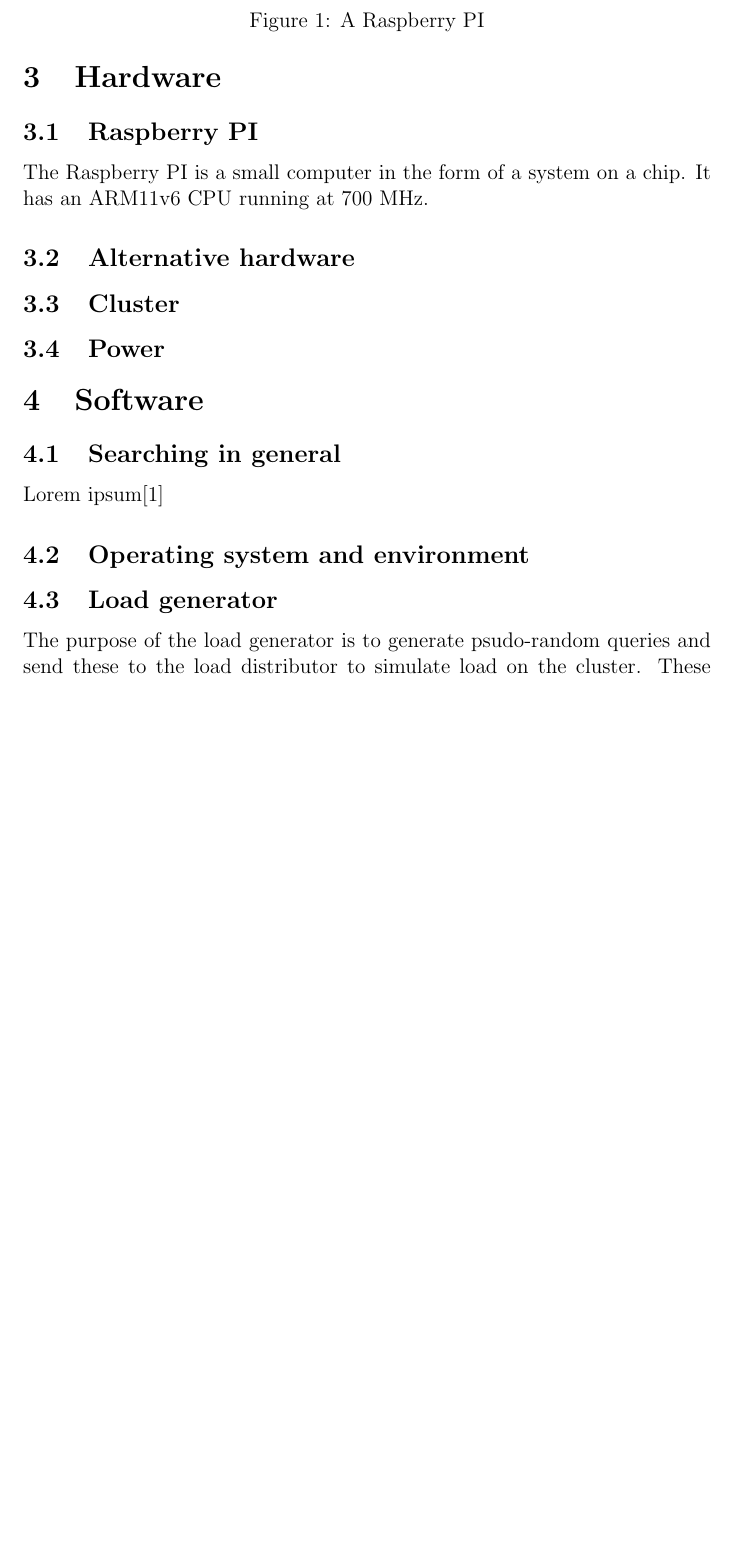
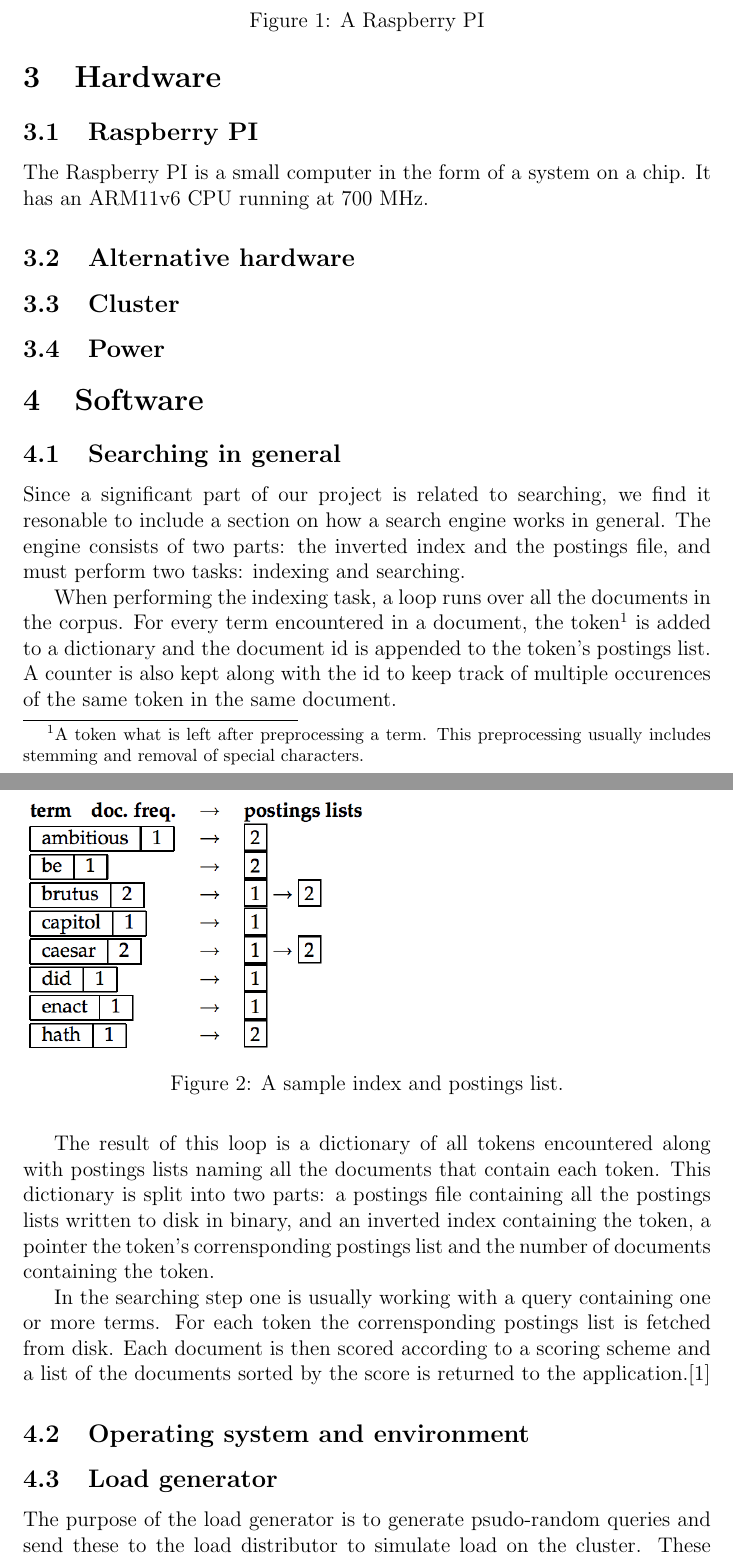
Before and after one commit to esiqveland/prosjektoppgave, a LaTeX document (rapport/rapport.tex, which reads rapport/software/software.tex): part of page 3 of 5 before the commit and two parts of pages 3 and 4 of 6 after it, the two joined at a grey line, cut so that both start at the same text, the shorter picture padded with empty space. Compiled offline with pdfLaTeX.

Commit message:
Searching
added a section on searching

```diff
--- a/rapport/software/software.tex
+++ b/rapport/software/software.tex
@@ -1,7 +1,22 @@
 
 \section{Software}
 \subsection{Searching in general}
-Lorem ipsum\cite{IntroIR}
+Since a significant part of our project is related to searching, we find it resonable to include a section on how a search engine works in general. The engine consists of two parts: the inverted index and the postings file, and must perform two tasks: indexing and searching.
+
+When performing the indexing task, a loop runs over all the documents in the corpus. For every term encountered in a document, the token\footnote{A token what is left after preprocessing a term. This preprocessing usually includes stemming and removal of special characters.} is added to a dictionary and the document id is appended to the token's postings list. A counter is also kept along with the id to keep track of multiple occurences of the same token in the same document.
+
+The result of this loop is a dictionary of all tokens encountered along with postings lists naming all the documents that contain each token. This dictionary is split into two parts: a postings file containing all the  postings lists written to disk in binary, and an inverted index containing the token, a pointer the token's corrensponding postings list and the number of documents containing the token.
+
+\begin{figure}
+    \includegraphics[width=0.5\textwidth]{software/index_postings_lists}
+    \caption{A sample index and postings list.}
+    \label{fig:index_postings_lists_sw}
+\end{figure}
+
+In the searching step one is usually working with a query containing one or more terms. For each token the corrensponding postings list is fetched from disk. Each document is then scored according to a scoring scheme and a list of the documents sorted by the score is returned to the application.\cite{IntroIR}
+
+
+
 \subsection{Operating system and environment}
 \subsection{Load generator}
 The purpose of the load generator is to generate psudo-random queries and send these to the load distributor to simulate load on the cluster. These queries are of varying length and contains a subset of the tokens found in the dictionary. It also includes some tokens not found in the dictionary.
```
Also changed, not shown: rapport/references.bib (+2 -0 lines), rapport/software/index_postings_lists.png (added).
